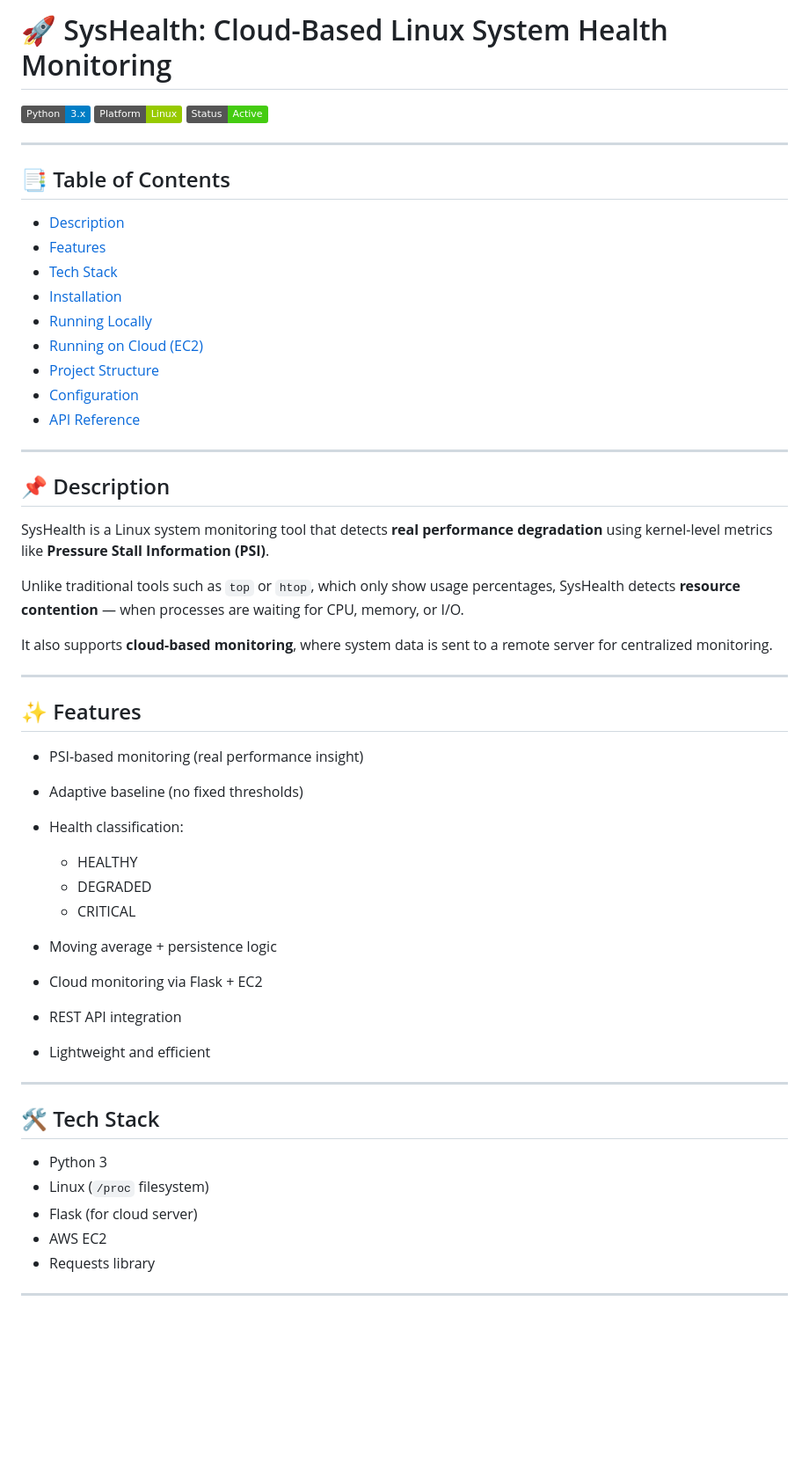
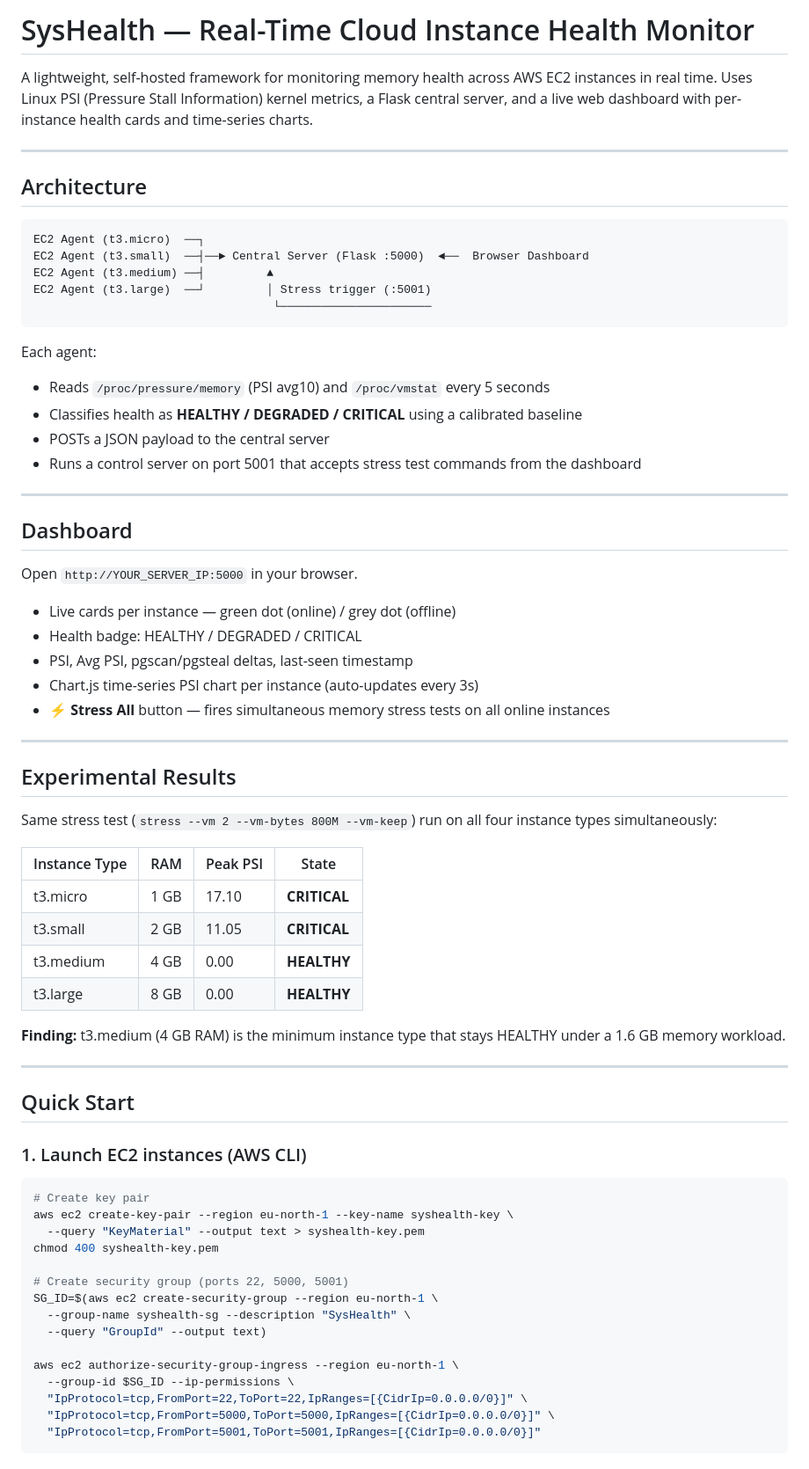
Before and after one commit to Alok-Jadhao/syshealth, a Markdown page: README.md, the part around one of its changes. Shown at 88% size. GitHub-like rendering; badges without logos; blank space fills up the shorter version.

Commit message:
docs: update README with architecture, dashboard, API, results and setup guide

````diff
--- a/README.md
+++ b/README.md
@@ -1,55 +1,73 @@
-# 🚀 SysHealth: Cloud-Based Linux System Health Monitoring
+# SysHealth — Real-Time Cloud Instance Health Monitor
 
-![Python](https://img.shields.io/badge/Python-3.x-blue)
-![Platform](https://img.shields.io/badge/Platform-Linux-green)
-![Status](https://img.shields.io/badge/Status-Active-success)
+A lightweight, self-hosted framework for monitoring memory health across AWS EC2 instances in real time. Uses Linux PSI (Pressure Stall Information) kernel metrics, a Flask central server, and a live web dashboard with per-instance health cards and time-series charts.
 
 ---
 
-## 📑 Table of Contents
+## Architecture
 
-* [Description](#-description)
-* [Features](#-features)
-* [Tech Stack](#-tech-stack)
-* [Installation](#-installation)
-* [Running Locally](#-running-locally)
-* [Running on Cloud (EC2)](#-running-on-cloud-ec2)
-* [Project Structure](#-project-structure)
-* [Configuration](#-configuration)
-* [API Reference](#-api-reference)
+```
+EC2 Agent (t3.micro)  ──┐
+EC2 Agent (t3.small)  ──┤──► Central Server (Flask :5000)  ◄──  Browser Dashboard
+EC2 Agent (t3.medium) ──┤         ▲
+EC2 Agent (t3.large)  ──┘         │ Stress trigger (:5001)
+                                   └──────────────────────
+```
+
+Each agent:
+- Reads `/proc/pressure/memory` (PSI avg10) and `/proc/vmstat` every 5 seconds
+- Classifies health as **HEALTHY / DEGRADED / CRITICAL** using a calibrated baseline
+- POSTs a JSON payload to the central server
+- Runs a control server on port 5001 that accepts stress test commands from the dashboard
 
 ---
 
-## 📌 Description
+## Dashboard
 
-SysHealth is a Linux system monitoring tool that detects **real performance degradation** using kernel-level metrics like **Pressure Stall Information (PSI)**.
+Open `http://YOUR_SERVER_IP:5000` in your browser.
 
-Unlike traditional tools such as `top` or `htop`, which only show usage percentages, SysHealth detects **resource contention** — when processes are waiting for CPU, memory, or I/O.
-
-It also supports **cloud-based monitoring**, where system data is sent to a remote server for centralized monitoring.
+- Live cards per instance — green dot (online) / grey dot (offline)
+- Health badge: HEALTHY / DEGRADED / CRITICAL
+- PSI, Avg PSI, pgscan/pgsteal deltas, last-seen timestamp
+- Chart.js time-series PSI chart per instance (auto-updates every 3s)
+- **⚡ Stress All** button — fires simultaneous memory stress tests on all online instances
 
 ---
 
-## ✨ Features
+## Experimental Results
 
-* PSI-based monitoring (real performance insight)
-* Adaptive baseline (no fixed thresholds)
-* Health classification:
+Same stress test (`stress --vm 2 --vm-bytes 800M --vm-keep`) run on all four instance types simultaneously:
 
-  * HEALTHY
-  * DEGRADED
-  * CRITICAL
-* Moving average + persistence logic
-* Cloud monitoring via Flask + EC2
-* REST API integration
-* Lightweight and efficient
+| Instance Type | RAM | Peak PSI | State |
+|---|---|---|---|
+| t3.micro | 1 GB | 17.10 | **CRITICAL** |
+| t3.small | 2 GB | 11.05 | **CRITICAL** |
+| t3.medium | 4 GB | 0.00 | **HEALTHY** |
+| t3.large | 8 GB | 0.00 | **HEALTHY** |
+
+**Finding:** t3.medium (4 GB RAM) is the minimum instance type that stays HEALTHY under a 1.6 GB memory workload.
 
 ---
 
-## 🛠️ Tech Stack
+## Quick Start
 
-* Python 3
-* Linux (`/proc` filesystem)
-* Flask (for cloud server)
-* AWS EC2
-* Requests library
+### 1. Launch EC2 instances (AWS CLI)
+
+```bash
+# Create key pair
+aws ec2 create-key-pair --region eu-north-1 --key-name syshealth-key \
+  --query "KeyMaterial" --output text > syshealth-key.pem
+chmod 400 syshealth-key.pem
+
+# Create security group (ports 22, 5000, 5001)
+SG_ID=$(aws ec2 create-security-group --region eu-north-1 \
+  --group-name syshealth-sg --description "SysHealth" \
+  --query "GroupId" --output text)
+
+aws ec2 authorize-security-group-ingress --region eu-north-1 \
+  --group-id $SG_ID --ip-permissions \
+  "IpProtocol=tcp,FromPort=22,ToPort=22,IpRanges=[{CidrIp=0.0.0.0/0}]" \
+  "IpProtocol=tcp,FromPort=5000,ToPort=5000,IpRanges=[{CidrIp=0.0.0.0/0}]" \
+  "IpProtocol=tcp,FromPort=5001,ToPort=5001,IpRanges=[{CidrIp=0.0.0.0/0}]"
+```
+
````
Also changed, not shown: other parts of README.md (+101 -99 lines).
